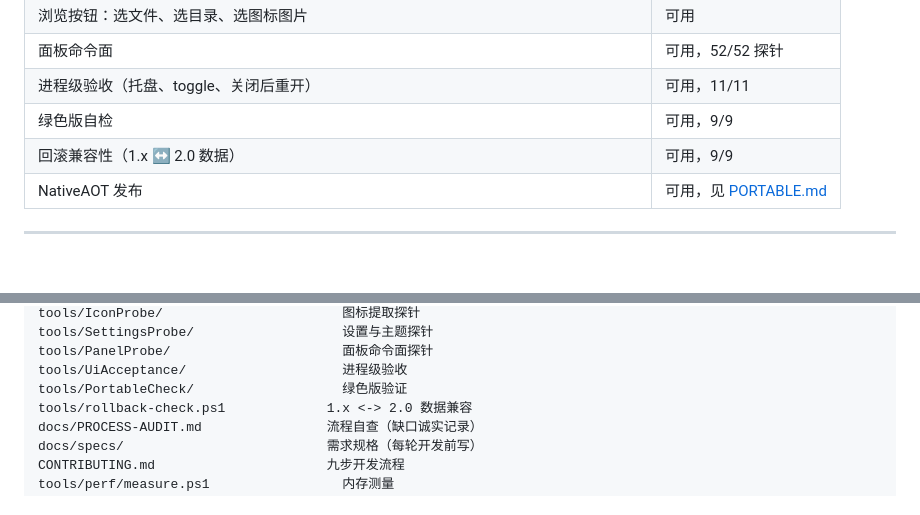
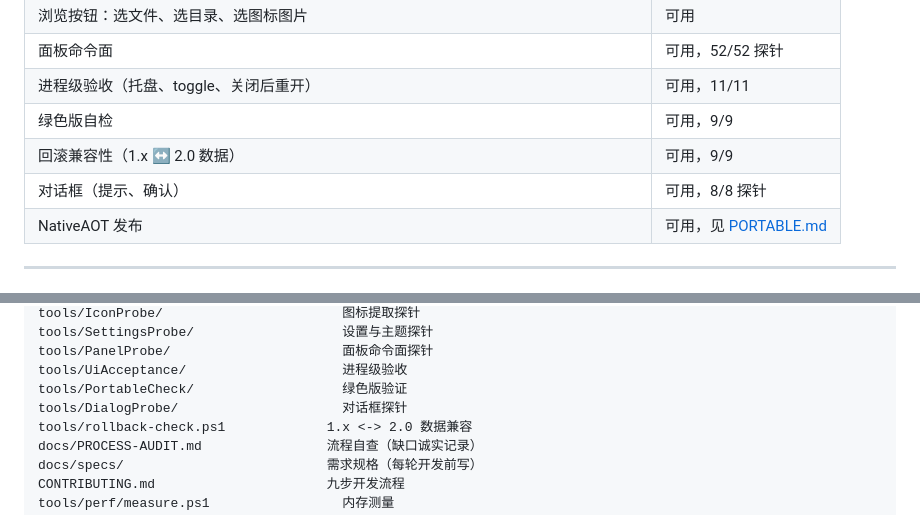
Before and after one commit to simondai/galah2, a Markdown page: README.md, 2 parts joined by grey strips. Rendered like a GitHub page.

```diff
--- a/README.md
+++ b/README.md
@@ -49,6 +49,7 @@ powershell -ExecutionPolicy Bypass -File tools/publish-aot.ps1
 | 进程级验收（托盘、toggle、关闭后重开） | 可用，11/11 |
 | 绿色版自检 | 可用，9/9 |
 | 回滚兼容性（1.x ↔ 2.0 数据） | 可用，9/9 |
+| 对话框（提示、确认） | 可用，8/8 探针 |
 | NativeAOT 发布 | 可用，见 [PORTABLE.md](PORTABLE.md) |
 
 ---
@@ -124,6 +125,7 @@ tools/SettingsProbe/                   设置与主题探针
 tools/PanelProbe/                      面板命令面探针
 tools/UiAcceptance/                    进程级验收
 tools/PortableCheck/                   绿色版验证
+tools/DialogProbe/                     对话框探针
 tools/rollback-check.ps1             1.x <-> 2.0 数据兼容
 docs/PROCESS-AUDIT.md                流程自查（缺口诚实记录）
 docs/specs/                          需求规格（每轮开发前写）
```
Also changed, not shown: evidence/panel-corners.png (added), 11 other files.
